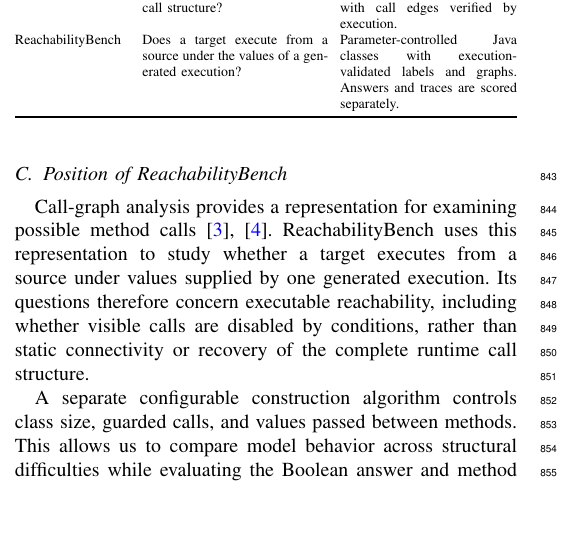
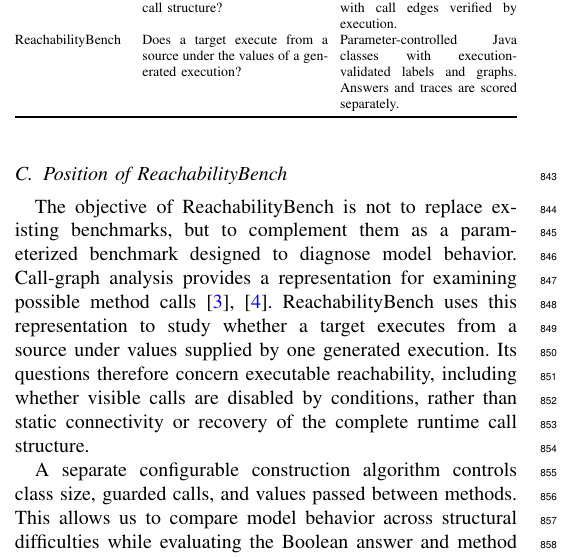
Before and after one commit to Nbizon/paper, a LaTeX paper (overleaf/main.tex, which reads overleaf/sections/09_related_work.tex): part of one column of page 10 of 11, cut so that both start at the same text, the shorter picture padded with empty space. Compiled offline with pdfLaTeX; a missing font is replaced by an installed copy or a similar font; a LaTeX package or settings file that is missing is left out.

Commit message:
Clarify complementary diagnostic role of ReachabilityBench

```diff
--- a/overleaf/sections/09_related_work.tex
+++ b/overleaf/sections/09_related_work.tex
@@ -17,6 +17,6 @@ Some benchmarks examine relationships between calls. SemBench includes function
 
 \subsection{Position of \benchmark}
 
-Call-graph analysis provides a representation for examining possible method calls~\cite{grove2001framework,tip2000scalable}. \benchmark uses this representation to study whether a target executes from a source under values supplied by one generated execution. Its questions therefore concern executable reachability, including whether visible calls are disabled by conditions, rather than static connectivity or recovery of the complete runtime call structure.
+The objective of \benchmark is not to replace existing benchmarks, but to complement them as a parameterized benchmark designed to diagnose model behavior. Call-graph analysis provides a representation for examining possible method calls~\cite{grove2001framework,tip2000scalable}. \benchmark uses this representation to study whether a target executes from a source under values supplied by one generated execution. Its questions therefore concern executable reachability, including whether visible calls are disabled by conditions, rather than static connectivity or recovery of the complete runtime call structure.
 
 A separate configurable construction algorithm controls class size, guarded calls, and values passed between methods. This allows us to compare model behavior across structural difficulties while evaluating the Boolean answer and method trace separately. A correct answer can therefore be distinguished from an exploration that follows executable calls. This controlled setting complements repository-derived evaluations, although it covers a narrower range of Java behavior.
```
Also changed, not shown: sections/09_related_work.tex (+1 -1 lines), 1 other file.
